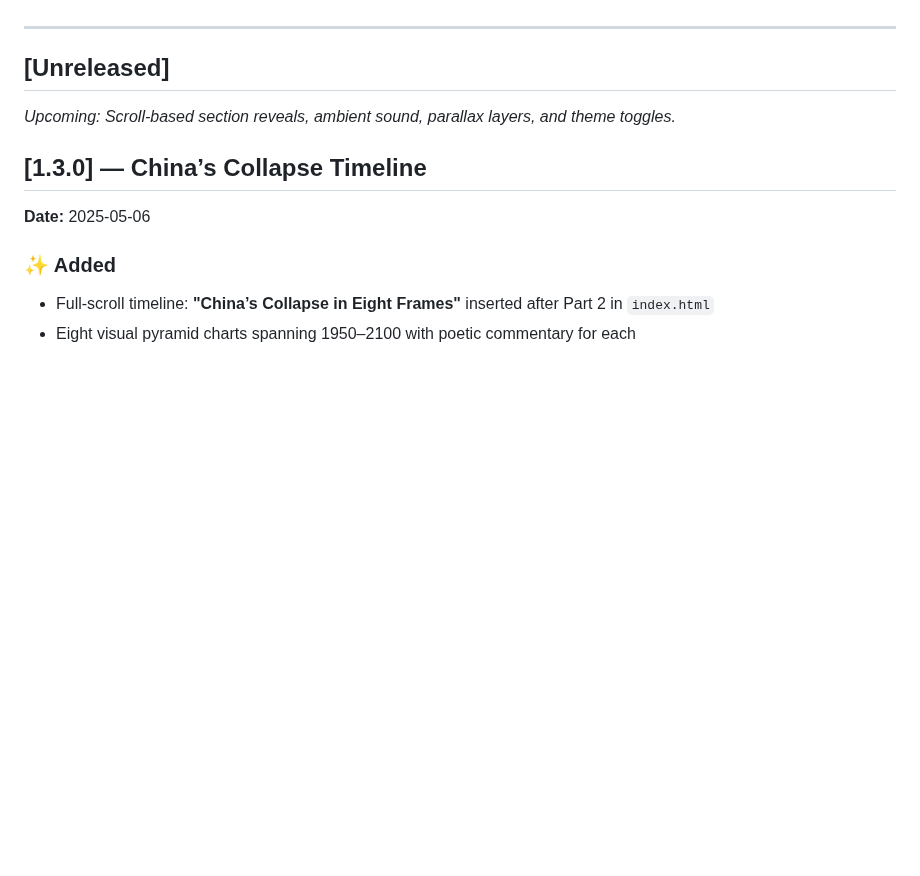
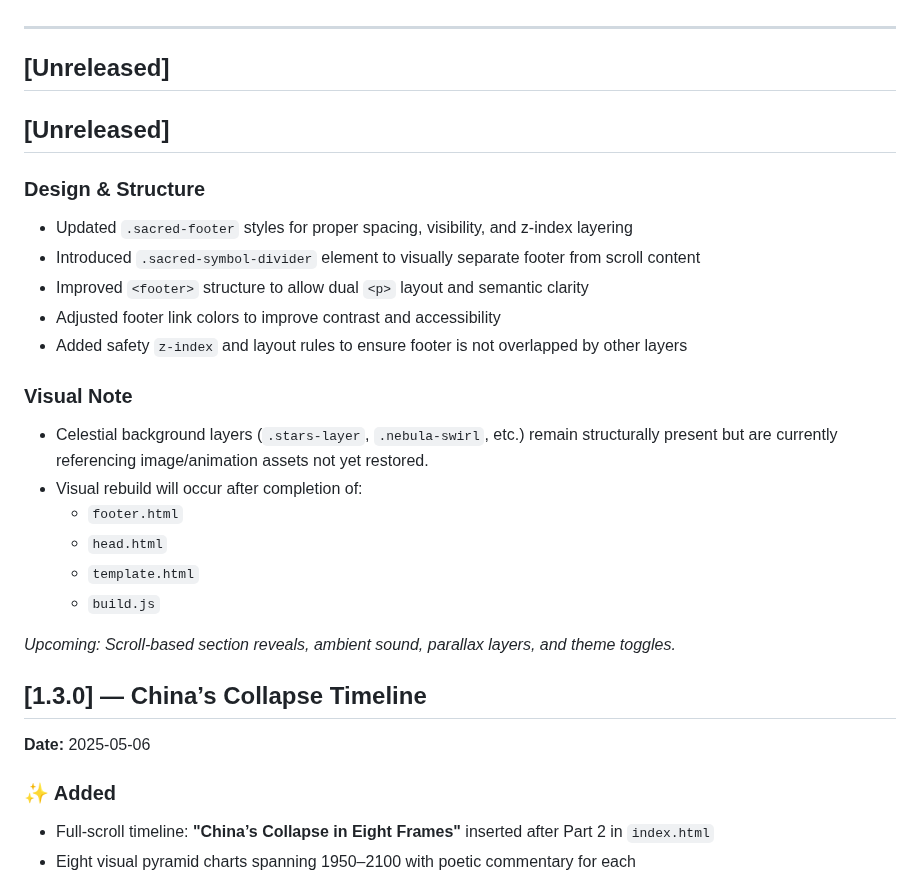
Before and after one commit to Koko-Dev/population-diminishing, a Markdown page: CHANGELOG.md, the part around the change. Drawn GitHub-style; blank space fills up the shorter version.

Commit message:
📝 Add [Unreleased] changelog entry for footer and celestial scaffolding
- Documented footer structure updates and style refinements
- Included notes on .sacred-symbol-divider and accessibility improvements
- Added reminder that celestial visual assets are scaffolded but not yet restored
- Set clear milestone goals: footer.html, head.html, template.html, build.js

```diff
--- a/CHANGELOG.md
+++ b/CHANGELOG.md
@@ -6,6 +6,27 @@ This changelog follows a sacred and semantic structure: features, structure, ton
 ---
 
 ## \[Unreleased]
+
+## [Unreleased]
+
+### Design & Structure
+
+- Updated `.sacred-footer` styles for proper spacing, visibility, and z-index layering
+- Introduced `.sacred-symbol-divider` element to visually separate footer from scroll content
+- Improved `<footer>` structure to allow dual `<p>` layout and semantic clarity
+- Adjusted footer link colors to improve contrast and accessibility
+- Added safety `z-index` and layout rules to ensure footer is not overlapped by other layers
+
+### Visual Note
+
+- Celestial background layers (`.stars-layer`, `.nebula-swirl`, etc.) remain structurally present
+  but are currently referencing image/animation assets not yet restored.
+- Visual rebuild will occur after completion of:
+    - `footer.html`
+    - `head.html`
+    - `template.html`
+    - `build.js`
+
 
 *Upcoming: Scroll-based section reveals, ambient sound, parallax layers, and theme toggles.*
 
```
